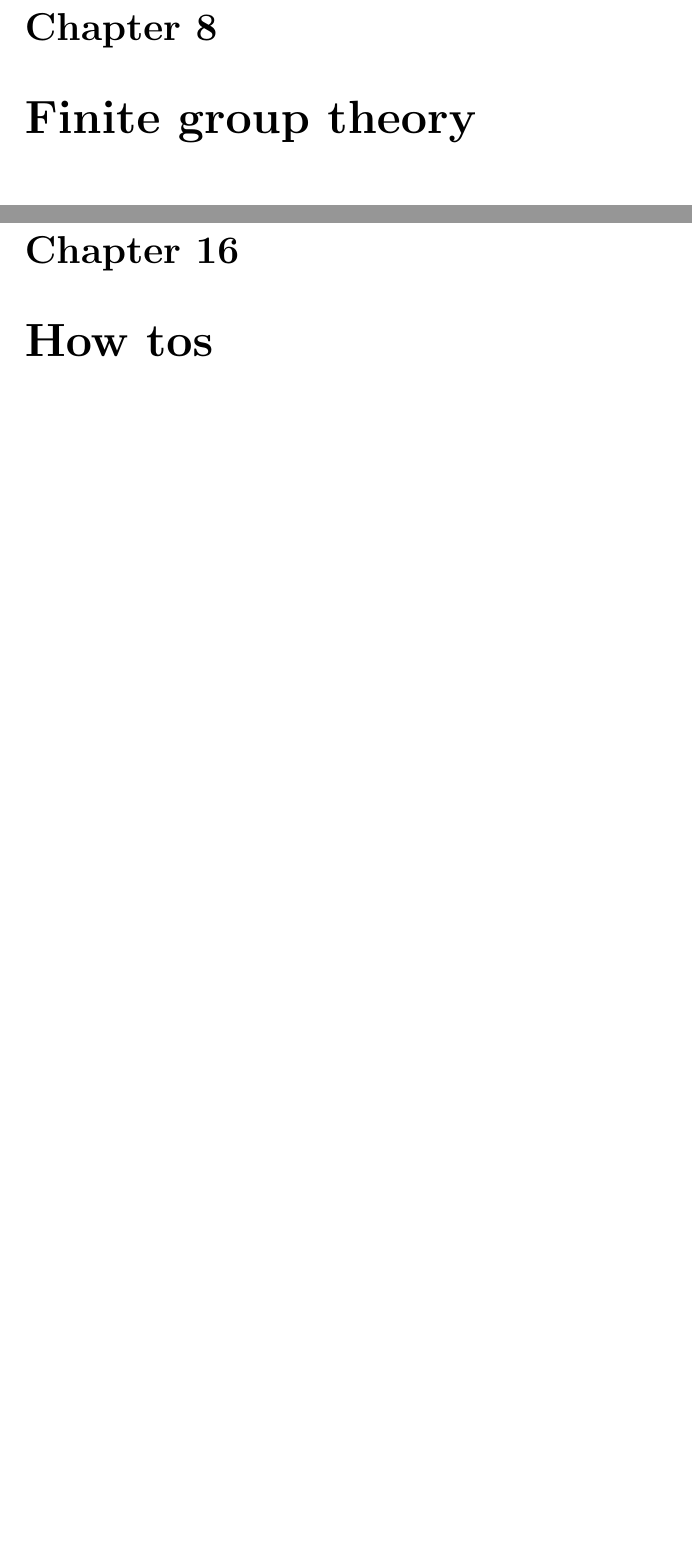
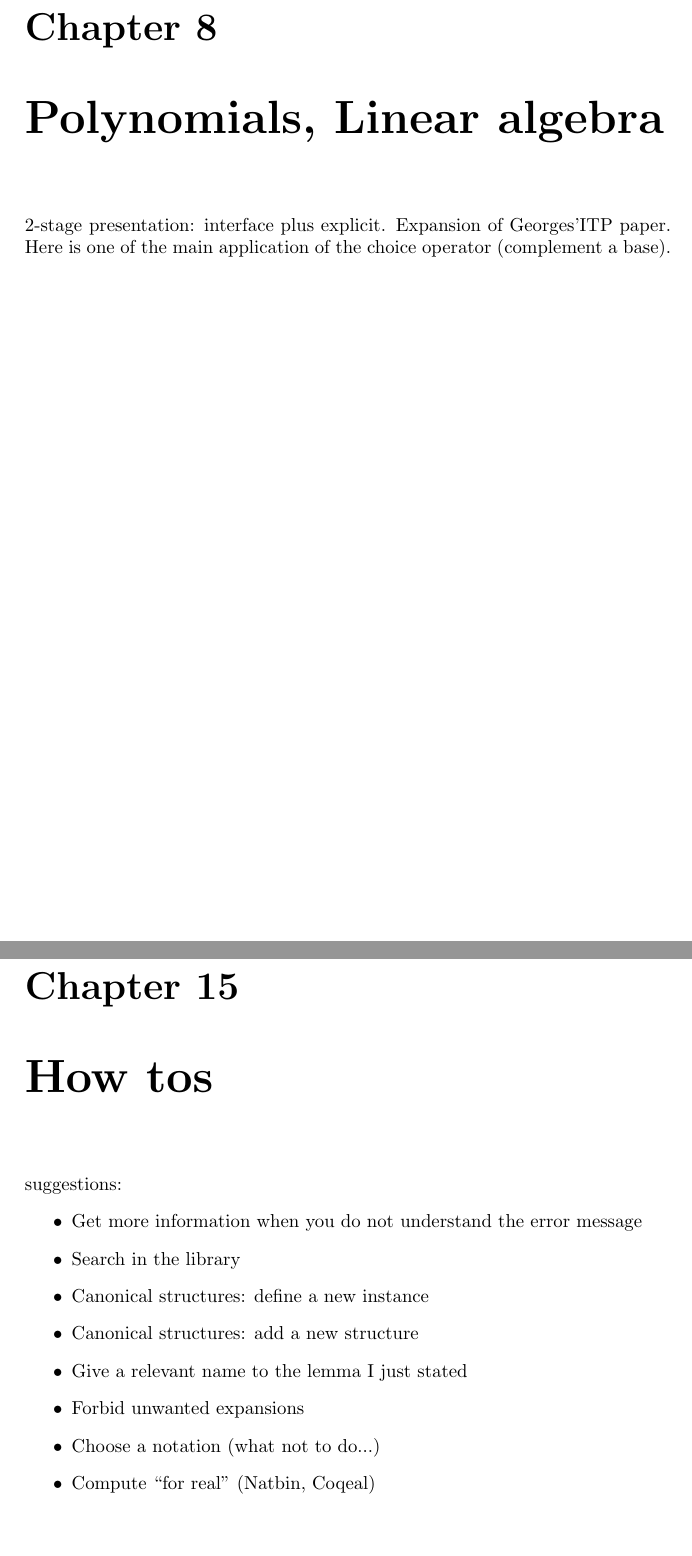
Before and after one commit to math-comp/mcb, a LaTeX book (tex/main.tex): two parts of pages 25 and 43 of 47 before the commit and two parts of pages 25 and 41 of 45 after it, joined at a grey line, cut so that both start at the same text, the shorter picture padded with empty space. Compiled offline with pdfLaTeX.

Commit message:
Notes from the discussion

```diff
--- a/tex/main.tex
+++ b/tex/main.tex
@@ -97,3 +100,11 @@ and of the theory? Should the latter be a separate chapter.
 
 \chapter{Numbers}
 
+Axiomatization, order is defined from norm, partial orders (in
+particular for complex numbers).
+
+\chapter{Polynomials, Linear algebra}
+
+2-stage presentation: interface plus explicit. Expansion of
+Georges'ITP paper. Here is one of the main application of the choice
+operator (complement a base).
@@ -116,7 +130,18 @@ and of the theory? Should the latter be a separate chapter.
 \chapter{What is done where?}
 
 \chapter{How tos}
-
+suggestions:
+\begin{itemize}
+\item Get more information when you do not understand the error
+  message
+\item Search in the library
+\item Canonical structures: define a new instance
+\item Canonical structures: add a new structure
+\item Give a relevant name to the lemma I just stated
+\item Forbid unwanted expansions
+\item Choose a notation (what not to do...)
+\item Compute ``for real'' (Natbin, Coqeal)
+\end{itemize}
 \chapter{Naming conventions}
 
 \chapter{Index of notations}
```
Also changed, not shown: tex/main.tex (22 more changed lines).
